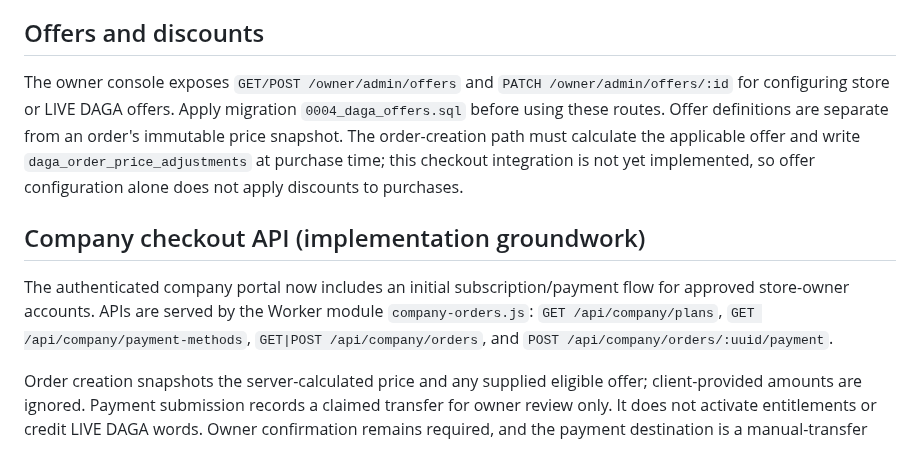
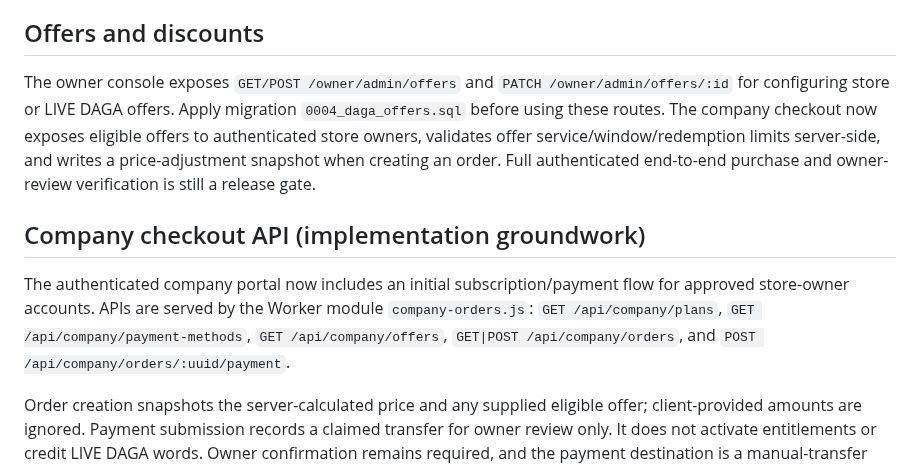
Before and after one commit to dagamobile10-creator/DAGA, a Markdown page: security/OWNER_AUTH_DEPLOYMENT.md, the part around the change. GitHub-like rendering.

Commit message:
docs(checkout): align offer documentation with implemented order flow

```diff
--- a/security/OWNER_AUTH_DEPLOYMENT.md
+++ b/security/OWNER_AUTH_DEPLOYMENT.md
@@ -101,12 +101,12 @@ The payment review route is an explicit owner action. The owner must verify that
 
 ## Offers and discounts
 
-The owner console exposes `GET/POST /owner/admin/offers` and `PATCH /owner/admin/offers/:id` for configuring store or LIVE DAGA offers. Apply migration `0004_daga_offers.sql` before using these routes. Offer definitions are separate from an order's immutable price snapshot. The order-creation path must calculate the applicable offer and write `daga_order_price_adjustments` at purchase time; this checkout integration is not yet implemented, so offer configuration alone does not apply discounts to purchases.
+The owner console exposes `GET/POST /owner/admin/offers` and `PATCH /owner/admin/offers/:id` for configuring store or LIVE DAGA offers. Apply migration `0004_daga_offers.sql` before using these routes. The company checkout now exposes eligible offers to authenticated store owners, validates offer service/window/redemption limits server-side, and writes a price-adjustment snapshot when creating an order. Full authenticated end-to-end purchase and owner-review verification is still a release gate.
 
 
 ## Company checkout API (implementation groundwork)
 
-The authenticated company portal now includes an initial subscription/payment flow for approved store-owner accounts. APIs are served by the Worker module `company-orders.js`: `GET /api/company/plans`, `GET /api/company/payment-methods`, `GET|POST /api/company/orders`, and `POST /api/company/orders/:uuid/payment`.
+The authenticated company portal now includes an initial subscription/payment flow for approved store-owner accounts. APIs are served by the Worker module `company-orders.js`: `GET /api/company/plans`, `GET /api/company/payment-methods`, `GET /api/company/offers`, `GET|POST /api/company/orders`, and `POST /api/company/orders/:uuid/payment`.
 
 Order creation snapshots the server-calculated price and any supplied eligible offer; client-provided amounts are ignored. Payment submission records a claimed transfer for owner review only. It does not activate entitlements or credit LIVE DAGA words. Owner confirmation remains required, and the payment destination is a manual-transfer instruction until a trusted provider webhook is integrated.
 
```
